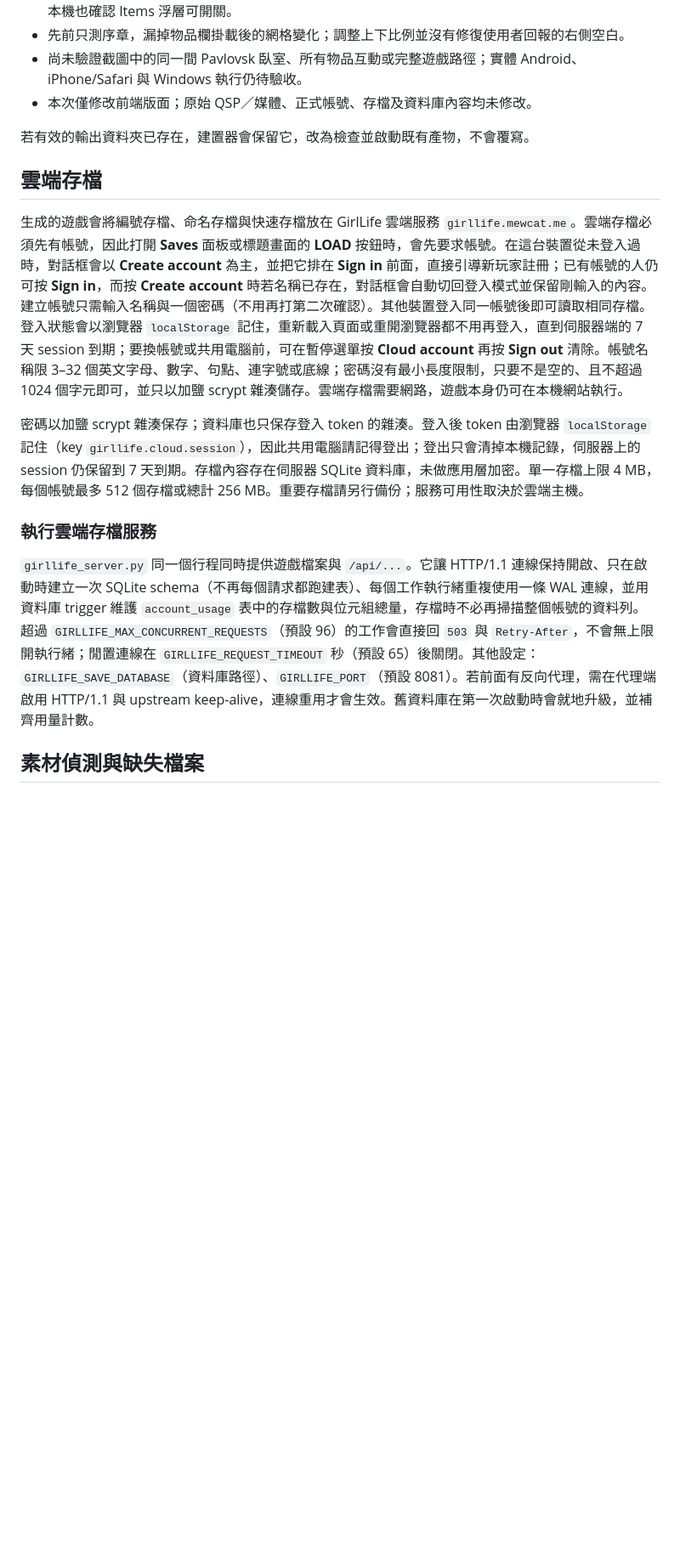
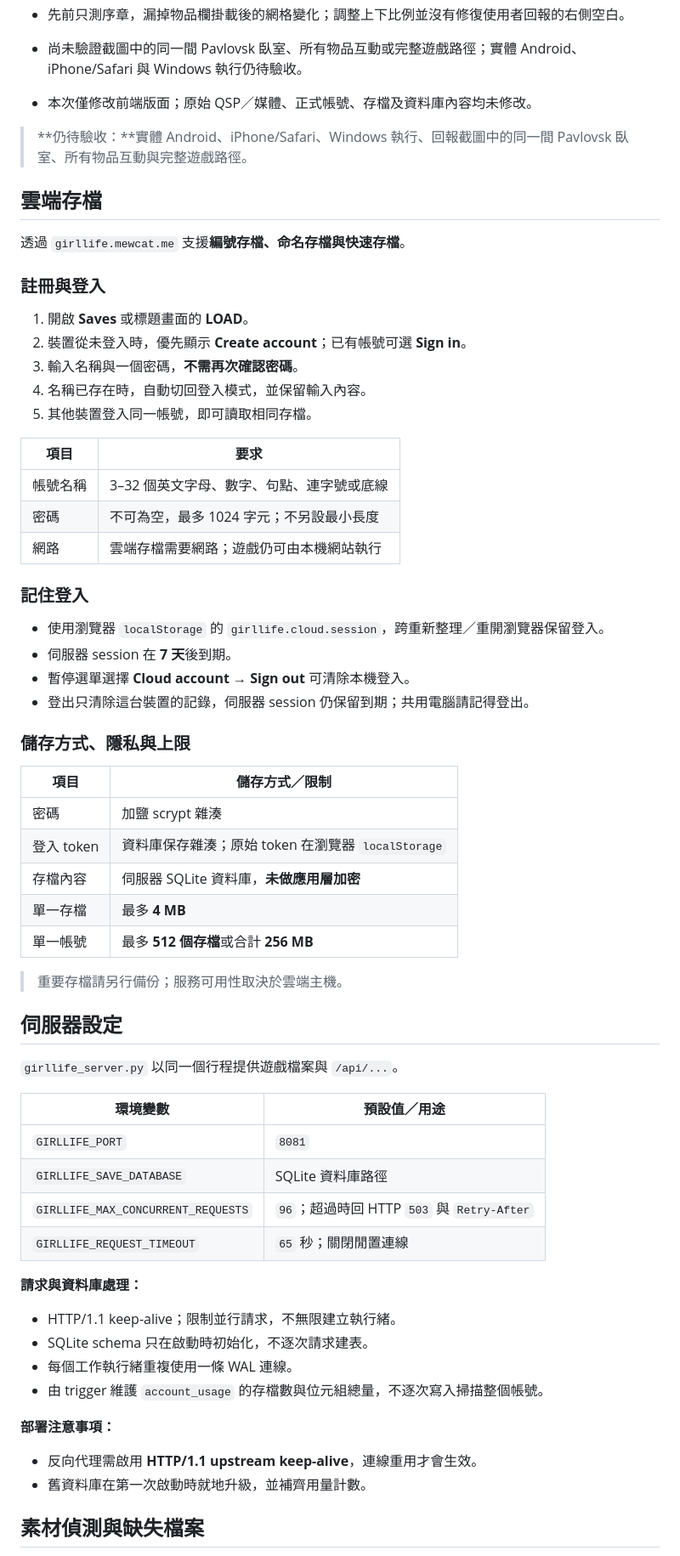
Before and after one commit to samttoo22-MewCat/GirlLife2HTML, a Markdown page: README.zh-TW.md, the part around one of its changes. Shown at 85% size. Drawn GitHub-style; blank space fills up the shorter version.

```diff
--- a/README.zh-TW.md
+++ b/README.zh-TW.md
@@ -82,17 +161,67 @@ cloud-21 修正 Classic 在實際遊戲物品欄掛載後，仍預留 215px 右
 - 尚未驗證截圖中的同一間 Pavlovsk 臥室、所有物品互動或完整遊戲路徑；實體 Android、iPhone/Safari 與 Windows 執行仍待驗收。
 - 本次僅修改前端版面；原始 QSP／媒體、正式帳號、存檔及資料庫內容均未修改。
 
-若有效的輸出資料夾已存在，建置器會保留它，改為檢查並啟動既有產物，不會覆寫。
+> **仍待驗收：**實體 Android、iPhone/Safari、Windows 執行、回報截圖中的同一間 Pavlovsk 臥室、所有物品互動與完整遊戲路徑。
 
 ## 雲端存檔
 
-生成的遊戲會將編號存檔、命名存檔與快速存檔放在 GirlLife 雲端服務 `girllife.mewcat.me`。雲端存檔必須先有帳號，因此打開 **Saves** 面板或標題畫面的 **LOAD** 按鈕時，會先要求帳號。在這台裝置從未登入過時，對話框會以 **Create account** 為主，並把它排在 **Sign in** 前面，直接引導新玩家註冊；已有帳號的人仍可按 **Sign in**，而按 **Create account** 時若名稱已存在，對話框會自動切回登入模式並保留剛輸入的內容。建立帳號只需輸入名稱與一個密碼（不用再打第二次確認）。其他裝置登入同一帳號後即可讀取相同存檔。登入狀態會以瀏覽器 `localStorage` 記住，重新載入頁面或重開瀏覽器都不用再登入，直到伺服器端的 7 天 session 到期；要換帳號或共用電腦前，可在暫停選單按 **Cloud account** 再按 **Sign out** 清除。帳號名稱限 3–32 個英文字母、數字、句點、連字號或底線；密碼沒有最小長度限制，只要不是空的、且不超過 1024 個字元即可，並只以加鹽 scrypt 雜湊儲存。雲端存檔需要網路，遊戲本身仍可在本機網站執行。
+透過 `girllife.mewcat.me` 支援**編號存檔、命名存檔與快速存檔**。
 
-密碼以加鹽 scrypt 雜湊保存；資料庫也只保存登入 token 的雜湊。登入後 token 由瀏覽器 `localStorage` 記住（key `girllife.cloud.session`），因此共用電腦請記得登出；登出只會清掉本機記錄，伺服器上的 session 仍保留到 7 天到期。存檔內容存在伺服器 SQLite 資料庫，未做應用層加密。單一存檔上限 4 MB，每個帳號最多 512 個存檔或總計 256 MB。重要存檔請另行備份；服務可用性取決於雲端主機。
+### 註冊與登入
 
-### 執行雲端存檔服務
+1. 開啟 **Saves** 或標題畫面的 **LOAD**。
+2. 裝置從未登入時，優先顯示 **Create account**；已有帳號可選 **Sign in**。
+3. 輸入名稱與一個密碼，**不需再次確認密碼**。
+4. 名稱已存在時，自動切回登入模式，並保留輸入內容。
+5. 其他裝置登入同一帳號，即可讀取相同存檔。
 
-`girllife_server.py` 同一個行程同時提供遊戲檔案與 `/api/...`。它讓 HTTP/1.1 連線保持開啟、只在啟動時建立一次 SQLite schema（不再每個請求都跑建表）、每個工作執行緒重複使用一條 WAL 連線，並用資料庫 trigger 維護 `account_usage` 表中的存檔數與位元組總量，存檔時不必再掃描整個帳號的資料列。超過 `GIRLLIFE_MAX_CONCURRENT_REQUESTS`（預設 96）的工作會直接回 `503` 與 `Retry-After`，不會無上限開執行緒；閒置連線在 `GIRLLIFE_REQUEST_TIMEOUT` 秒（預設 65）後關閉。其他設定：`GIRLLIFE_SAVE_DATABASE`（資料庫路徑）、`GIRLLIFE_PORT`（預設 8081）。若前面有反向代理，需在代理端啟用 HTTP/1.1 與 upstream keep-alive，連線重用才會生效。舊資料庫在第一次啟動時會就地升級，並補齊用量計數。
+| 項目 | 要求 |
+| --- | --- |
+| 帳號名稱 | 3–32 個英文字母、數字、句點、連字號或底線 |
+| 密碼 | 不可為空，最多 1024 字元；不另設最小長度 |
+| 網路 | 雲端存檔需要網路；遊戲仍可由本機網站執行 |
+
+### 記住登入
+
+- 使用瀏覽器 `localStorage` 的 `girllife.cloud.session`，跨重新整理／重開瀏覽器保留登入。
+- 伺服器 session 在 **7 天**後到期。
+- 暫停選單選擇 **Cloud account → Sign out** 可清除本機登入。
+- 登出只清除這台裝置的記錄，伺服器 session 仍保留到期；共用電腦請記得登出。
+
+### 儲存方式、隱私與上限
+
+| 項目 | 儲存方式／限制 |
+| --- | --- |
+| 密碼 | 加鹽 scrypt 雜湊 |
+| 登入 token | 資料庫保存雜湊；原始 token 在瀏覽器 `localStorage` |
+| 存檔內容 | 伺服器 SQLite 資料庫，**未做應用層加密** |
+| 單一存檔 | 最多 **4 MB** |
+| 單一帳號 | 最多 **512 個存檔**或合計 **256 MB** |
+
+> 重要存檔請另行備份；服務可用性取決於雲端主機。
+
+## 伺服器設定
+
+`girllife_server.py` 以同一個行程提供遊戲檔案與 `/api/...`。
+
+| 環境變數 | 預設值／用途 |
+| --- | --- |
+| `GIRLLIFE_PORT` | `8081` |
+| `GIRLLIFE_SAVE_DATABASE` | SQLite 資料庫路徑 |
+| `GIRLLIFE_MAX_CONCURRENT_REQUESTS` | `96`；超過時回 HTTP `503` 與 `Retry-After` |
+| `GIRLLIFE_REQUEST_TIMEOUT` | `65` 秒；關閉閒置連線 |
+
+**請求與資料庫處理：**
+
+- HTTP/1.1 keep-alive；限制並行請求，不無限建立執行緒。
+- SQLite schema 只在啟動時初始化，不逐次請求建表。
+- 每個工作執行緒重複使用一條 WAL 連線。
+- 由 trigger 維護 `account_usage` 的存檔數與位元組總量，不逐次寫入掃描整個帳號。
+
+**部署注意事項：**
+
+- 反向代理需啟用 **HTTP/1.1 upstream keep-alive**，連線重用才會生效。
+- 舊資料庫在第一次啟動時就地升級，並補齊用量計數。
 
 ## 素材偵測與缺失檔案
 
```
Also changed, not shown: other parts of README.zh-TW.md (+93 -11 lines), README.md (+148 -16 lines).
